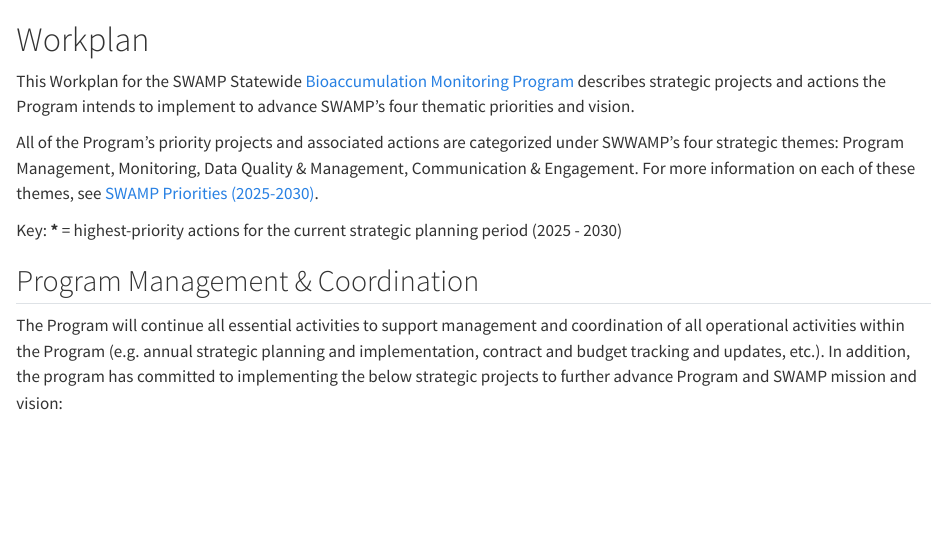
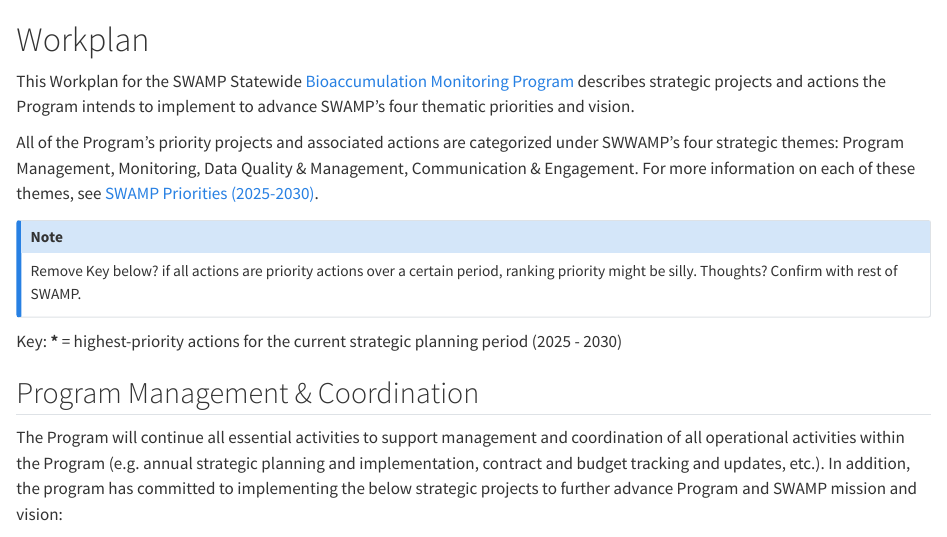
Before and after one commit to CAWaterBoardDataCenter/swamp-strategy, a Quarto document (bioac-workplan.qmd): the page in a window 1100 px wide, from its top. Rendered offline with R 4.5, knitr and Pandoc in place of Quarto, with nearby package versions.

Commit message:
Add callout re key

```diff
--- a/bioac-workplan.qmd
+++ b/bioac-workplan.qmd
@@ -3,6 +3,10 @@
 This Workplan for the SWAMP Statewide [Bioaccumulation Monitoring Program](https://www.waterboards.ca.gov/water_issues/programs/swamp/bioaccumulation_monitoring.html) describes strategic projects and actions the Program intends to implement to advance SWAMP's four thematic priorities and vision.
 
 All of the Program's priority projects and associated actions are categorized under SWWAMP's four strategic themes: Program Management, Monitoring, Data Quality & Management, Communication & Engagement. For more information on each of these themes, see [SWAMP Priorities (2025-2030)](https://cawaterboarddatacenter.github.io/swamp-strategy/prioriites.html).
+
+::: callout-note
+Remove Key below? if all actions are priority actions over a certain period, ranking priority might be silly. Thoughts? Confirm with rest of SWAMP.
+:::
 
 Key: **\*** = highest-priority actions for the current strategic planning period (2025 - 2030)
 
```
